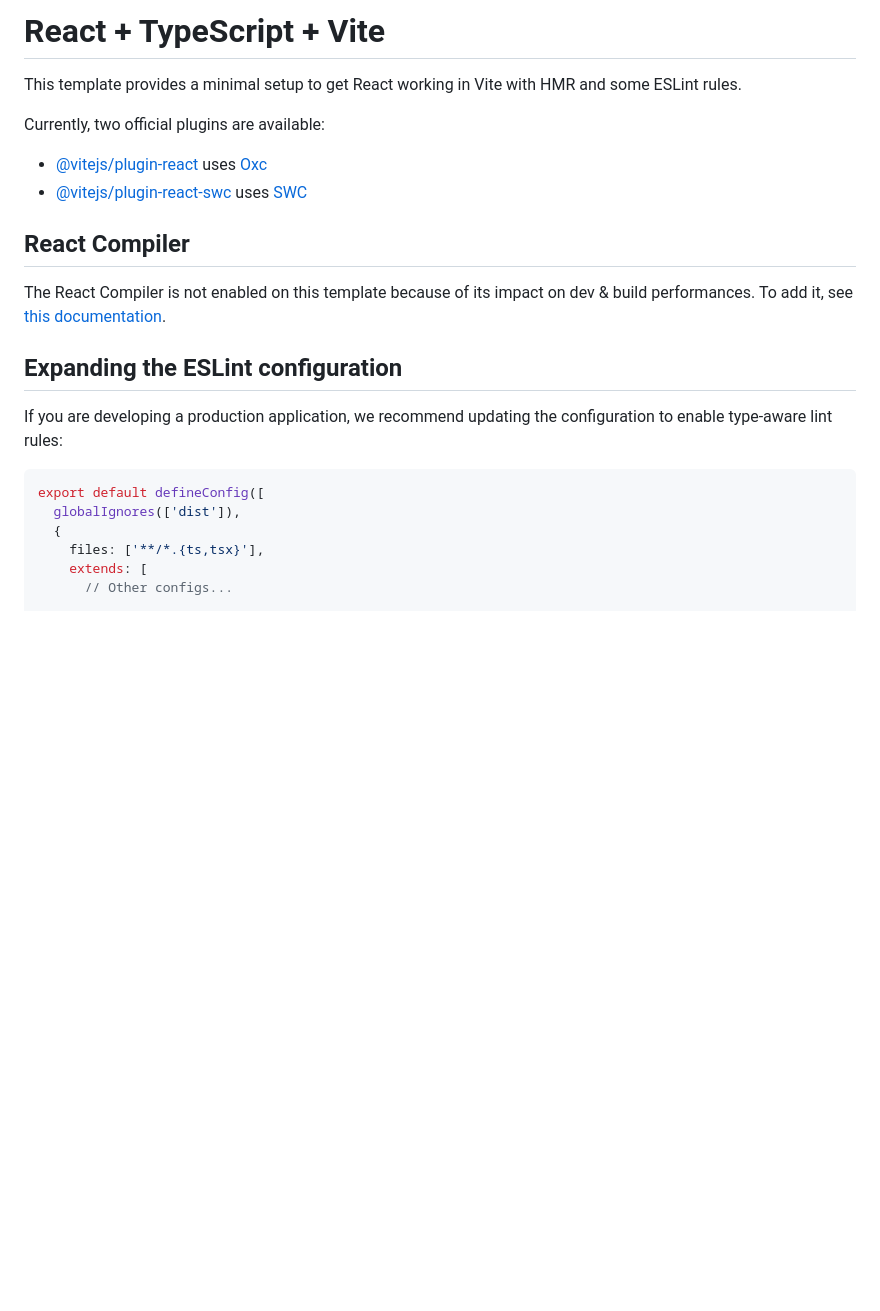
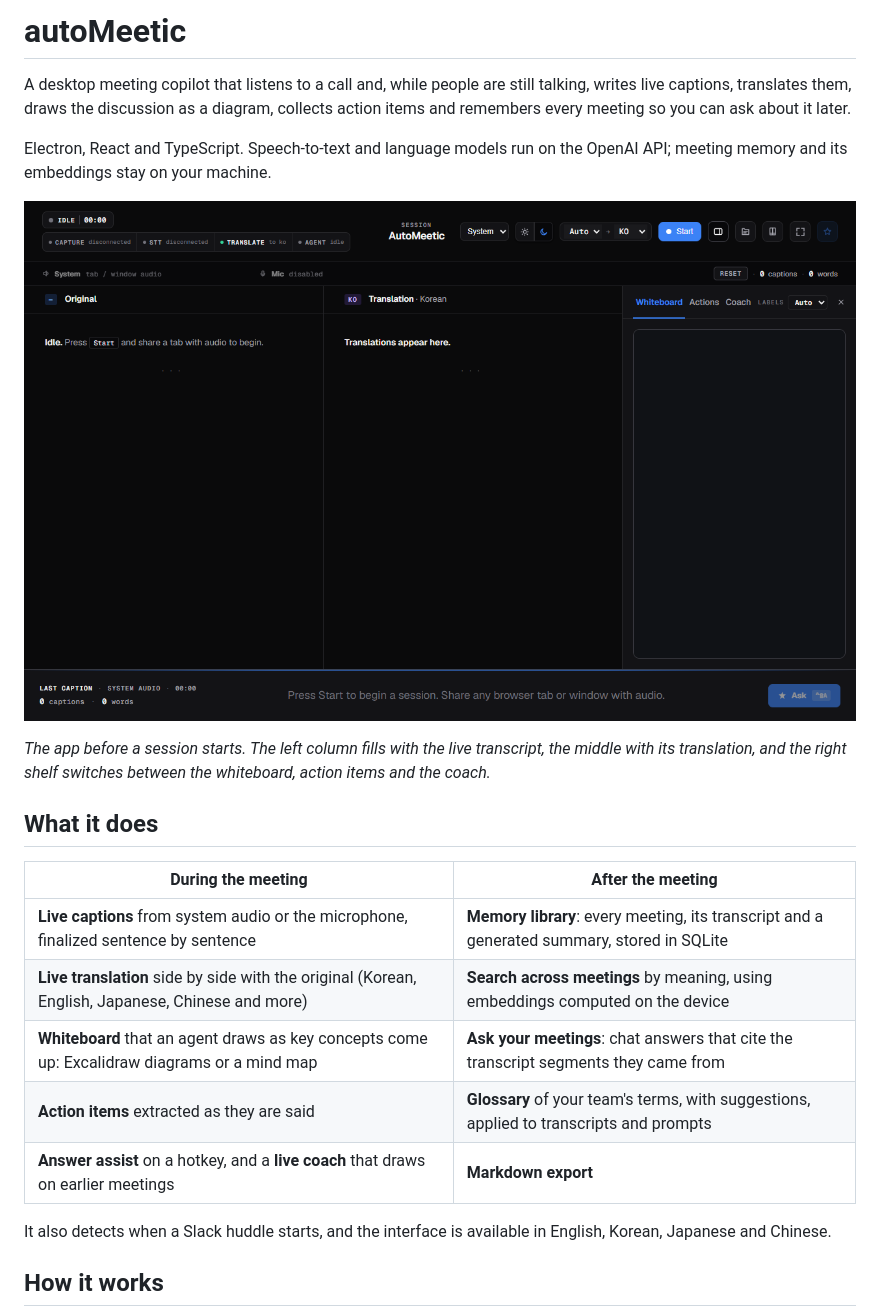
Before and after one commit to taejin5314/autoMeetic, a Markdown page: README.md, the part around one of its changes. Drawn GitHub-style; pictures changed too: docs/assets/app-idle.png (added); blank space fills up the shorter version.

````diff
--- a/README.md
+++ b/README.md
@@ -1,25 +1,28 @@
-# React + TypeScript + Vite
+# autoMeetic
 
-This template provides a minimal setup to get React working in Vite with HMR and some ESLint rules.
+A desktop meeting copilot that listens to a call and, while people are still talking, writes live captions,
+translates them, draws the discussion as a diagram, collects action items and remembers every meeting so you can ask
+about it later.
 
-Currently, two official plugins are available:
+Electron, React and TypeScript. Speech-to-text and language models run on the OpenAI API; meeting memory and its
+embeddings stay on your machine.
 
-- [@vitejs/plugin-react](https://github.com/vitejs/vite-plugin-react/blob/main/packages/plugin-react) uses [Oxc](https://oxc.rs)
-- [@vitejs/plugin-react-swc](https://github.com/vitejs/vite-plugin-react/blob/main/packages/plugin-react-swc) uses [SWC](https://swc.rs/)
+![autoMeetic before a session starts: transcript and translation columns, with the whiteboard, actions and coach shelf on the right](docs/assets/app-idle.png)
 
-## React Compiler
+_The app before a session starts. The left column fills with the live transcript, the middle with its translation,
+and the right shelf switches between the whiteboard, action items and the coach._
 
-The React Compiler is not enabled on this template because of its impact on dev & build performances. To add it, see [this documentation](https://react.dev/learn/react-compiler/installation).
+## What it does
 
-## Expanding the ESLint configuration
+| During the meeting                                                                                | After the meeting                                                                           |
+| ------------------------------------------------------------------------------------------------- | ------------------------------------------------------------------------------------------- |
+| **Live captions** from system audio or the microphone, finalized sentence by sentence             | **Memory library**: every meeting, its transcript and a generated summary, stored in SQLite |
+| **Live translation** side by side with the original (Korean, English, Japanese, Chinese and more) | **Search across meetings** by meaning, using embeddings computed on the device              |
+| **Whiteboard** that an agent draws as key concepts come up: Excalidraw diagrams or a mind map     | **Ask your meetings**: chat answers that cite the transcript segments they came from        |
+| **Action items** extracted as they are said                                                       | **Glossary** of your team's terms, with suggestions, applied to transcripts and prompts     |
+| **Answer assist** on a hotkey, and a **live coach** that draws on earlier meetings                | **Markdown export**                                                                         |
 
-If you are developing a production application, we recommend updating the configuration to enable type-aware lint rules:
+It also detects when a Slack huddle starts, and the interface is available in English, Korean, Japanese and Chinese.
 
-```js
-export default defineConfig([
-  globalIgnores(['dist']),
-  {
-    files: ['**/*.{ts,tsx}'],
-    extends: [
-      // Other configs...
+## How it works
 
````
Also changed, not shown: other parts of README.md (+79 -43 lines).
